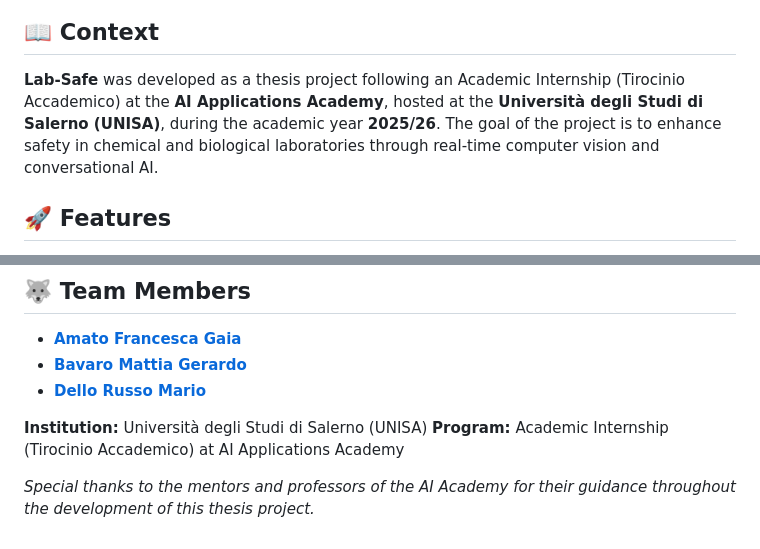
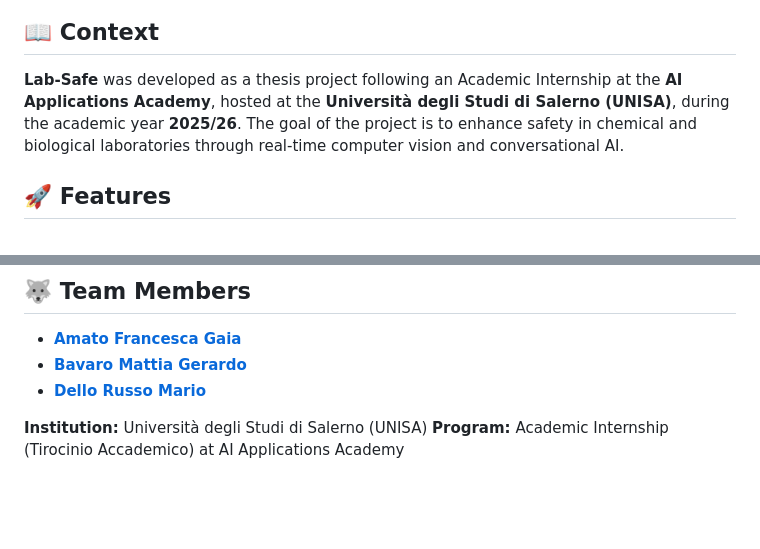
Before and after one commit to MarioDR/Academy_AIA, a Markdown page: README.md, 2 parts joined by grey strips. GitHub-like rendering; blank space fills up the shorter version.

Commit message:
Update README.md to remove image and simplify text
Removed placeholder image and redundant text.

```diff
--- a/README.md
+++ b/README.md
@@ -5,5 +3,5 @@
 ## 📖 Context
-**Lab-Safe** was developed as a thesis project following an Academic Internship (Tirocinio Accademico) at the **AI Applications Academy**, hosted at the **Università degli Studi di Salerno (UNISA)**, during the academic year **2025/26**. The goal of the project is to enhance safety in chemical and biological laboratories through real-time computer vision and conversational AI.
+**Lab-Safe** was developed as a thesis project following an Academic Internship at the **AI Applications Academy**, hosted at the **Università degli Studi di Salerno (UNISA)**, during the academic year **2025/26**. The goal of the project is to enhance safety in chemical and biological laboratories through real-time computer vision and conversational AI.
 
 ## 🚀 Features
 - **Real-Time PPE Detection:** Automatically verifies if the operator is wearing the required Personal Protective Equipment (PPE) such as safety glasses, masks, gloves, and lab coats.
@@ -137,5 +135,3 @@ The application will be accessible at: `http://localhost:3000`
 
 **Institution:** Università degli Studi di Salerno (UNISA)
 **Program:** Academic Internship (Tirocinio Accademico) at AI Applications Academy
-
-*Special thanks to the mentors and professors of the AI Academy for their guidance throughout the development of this thesis project.*
```
Also changed, not shown: other parts of README.md (+0 -2 lines).
